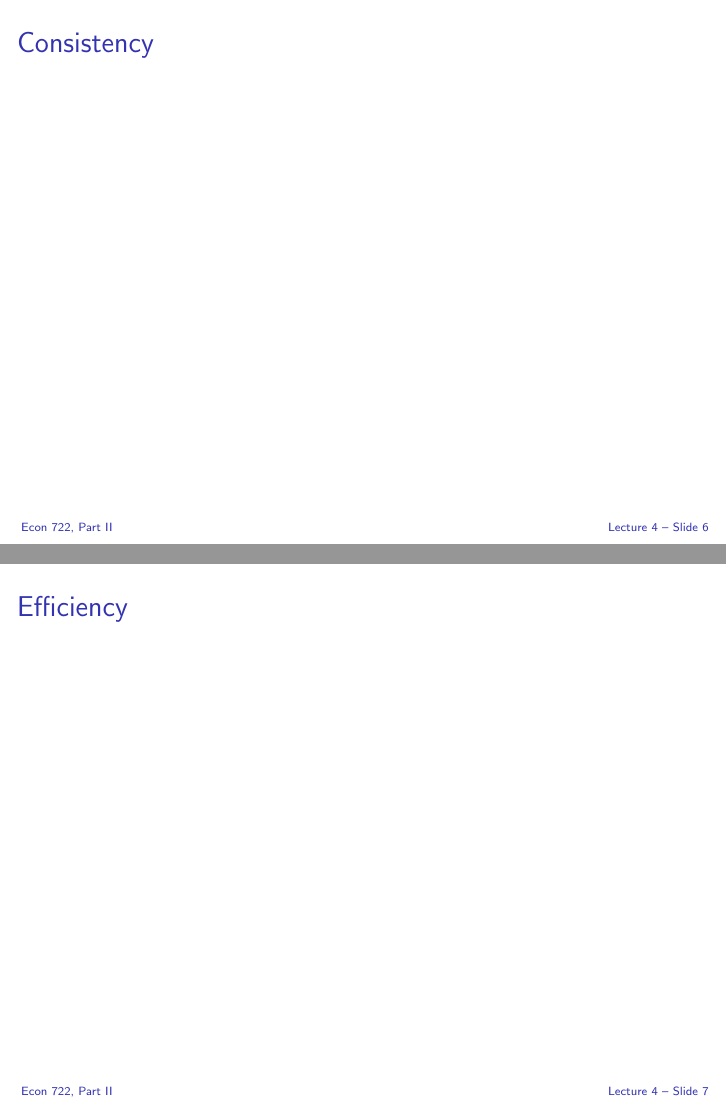
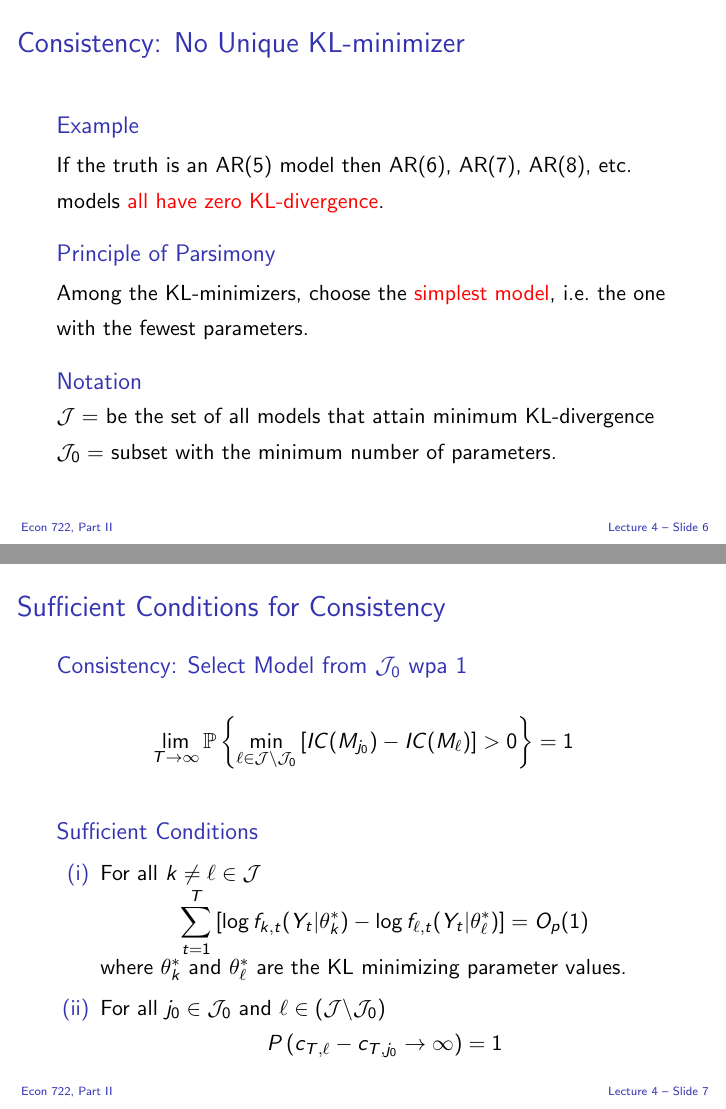
Before and after one commit to fditraglia/econ722, LaTeX slides (slides/econ722slides.tex, which reads slides/asymp.tex): pages 49 and 50 of 70, joined at a grey line. Compiled offline with pdfLaTeX.

Commit message:
finish typing up slides for today

```diff
--- a/slides/asymp.tex
+++ b/slides/asymp.tex
@@ -66,7 +66,71 @@ AIC and BIC are Weakly Consistent: both satisfy $T^{-1}c_{T,k} \overset{p}{\righ
 \section{Consistency}
 %%%%%%%%%%%%%%%%%%%%%%%%%%%%%%%%%%%%%%%%%%%%%%%%%
 \begin{frame}
-  \frametitle{Consistency}
+  \frametitle{Consistency: No Unique KL-minimizer}
+
+  \begin{block}{Example}
+    If the truth is an AR(5) model then AR(6), AR(7), AR(8), etc.\  models \alert{all have zero KL-divergence}.
+  \end{block}
+
+  \begin{block}{Principle of Parsimony}
+    Among the KL-minimizers, choose the \alert{simplest model}, i.e.\ the one with the fewest parameters.
+  \end{block}
+
+  \begin{block}{Notation}
+  $\mathcal{J} = $ be the set of all models that attain minimum KL-divergence\\
+  $\mathcal{J}_0= $ subset with the minimum number of parameters.
+  \end{block}
+
+\end{frame}
+%%%%%%%%%%%%%%%%%%%%%%%%%%%%%%%%%%%%%%%%%%%%%%%%%
+%\begin{frame}
+%  \frametitle{Sufficient Conditions for Consistency -- (A)}
+%
+%  \begin{block}{Consistency: Select Model from $\mathcal{J}_0$ wpa 1}
+%    $$\lim_{T\rightarrow \infty}\mathbb{P}\left\{ \underset{\ell \in \mathcal{J}\backslash \mathcal{J}_0}{\min} \left[ IC(M_{j_0}) - IC(M_\ell)\right] > 0 \right\} = 1$$
+%  \end{block}
+%
+%  \begin{block}{Sufficient Conditions (A)}
+%			\begin{enumerate}[(i)]
+%				\item For all $k \neq \ell \in \mathcal{J}$
+%					$$\underset{T\rightarrow \infty}{\lim\sup} \frac{1}{\sqrt{T}} \sum_{t=1}^T\left\{ KL(g; f_{k,t}) - KL(g;f_{\ell,t}) \right\}<\infty$$
+%				\item For all $j_0 \in \mathcal{J}_0$ and $\ell \in (\mathcal J \backslash \mathcal{J}_0)$
+%					$$P\left\{\left(c_{T,\ell} - c_{T,j_0} \right)/\sqrt{T} \rightarrow \infty \right\}= 1$$
+%			\end{enumerate}
+%\end{block}
+%
+%\end{frame}
+%%%%%%%%%%%%%%%%%%%%%%%%%%%%%%%%%%%%%%%%%%%%%%%%%
+\begin{frame}
+  \frametitle{Sufficient Conditions for Consistency}
+
+  \begin{block}{Consistency: Select Model from $\mathcal{J}_0$ wpa 1}
+    $$\lim_{T\rightarrow \infty}\mathbb{P}\left\{ \underset{\ell \in \mathcal{J}\backslash \mathcal{J}_0}{\min} \left[ IC(M_{j_0}) - IC(M_\ell)\right] > 0 \right\} = 1$$
+  \end{block}
+
+  \begin{block}{Sufficient Conditions}
+			\begin{enumerate}[(i)]
+				\item For all $k \neq \ell \in \mathcal{J}$
+					$$\sum_{t=1}^T \left[\log f_{k,t}(Y_t|\theta^*_k) - \log f_{\ell,t}(Y_t|\theta^*_\ell) \right] = O_p(1)$$
+				where $\theta^*_k$ and $\theta^*_\ell$ are the KL minimizing parameter values.
+				\item For all $j_0 \in \mathcal{J}_0$ and $\ell \in (\mathcal J \backslash \mathcal{J}_0)$
+					$$P\left(c_{T,\ell} - c_{T,j_0} \rightarrow \infty \right) = 1$$
+			\end{enumerate}
+\end{block}
+
+\end{frame}
+%%%%%%%%%%%%%%%%%%%%%%%%%%%%%%%%%%%%%%%%%%%%%%%%%
+\begin{frame}
+  \frametitle{BIC is Consistent; AIC and TIC Are Not}
+
+  \begin{itemize}
+    \item AIC and TIC \emph{cannot} satisfy (ii) since $(c_{T,\ell} - c_{T,j_0})$ \emph{does not depend on sample size}.
+    \item  It turns out that AIC and TIC are \emph{not} consistent.
+    \item BIC is consistent:
+	$$c_{T,\ell} - c_{T,j_0} = \log(T) \left\{\mbox{length}(\theta_\ell) - \mbox{length}(\theta_{j_0}) \right\}$$
+  \item Term in braces is \emph{positive} since $\ell \in\mathcal{J}\backslash \mathcal{J}_0$, i.e.\ $\ell$ is not as parsimonious as $j_0$
+  \item $\log(T) \rightarrow \infty$, so BIC always selects a model in $\mathcal{J}_0$ in the limit.
+  \end{itemize}
 
 \end{frame}
 %%%%%%%%%%%%%%%%%%%%%%%%%%%%%%%%%%%%%%%%%%%%%%%%%
@@ -74,14 +138,12 @@ AIC and BIC are Weakly Consistent: both satisfy $T^{-1}c_{T,k} \overset{p}{\righ
 %%%%%%%%%%%%%%%%%%%%%%%%%%%%%%%%%%%%%%%%%%%%%%%%%
 \begin{frame}
   \frametitle{Efficiency}
+  \begin{itemize}
+    \item Roughly speaking, a model selection criterion is called efficient if it performs ``nearly as well'' as the theoretical optimum relative to some loss function.
+    \item More broadly, an efficient/conservative criterion is one that has ``good risk properties.''
+    \item We don't have time to go into detail, so we'll look at a particular example\dots
+  \end{itemize}
 
-\end{frame}
-%%%%%%%%%%%%%%%%%%%%%%%%%%%%%%%%%%%%%%%%%%%%%%%%%
-\begin{frame}
-
-\end{frame}
-%%%%%%%%%%%%%%%%%%%%%%%%%%%%%%%%%%%%%%%%%%%%%%%%%
-\begin{frame}
 
 \end{frame}
 %%%%%%%%%%%%%%%%%%%%%%%%%%%%%%%%%%%%%%%%%%%%%%%%%
```
Also changed, not shown: slides/econ722slides.pdf, slides/asymp.tex (2 more changed lines).
